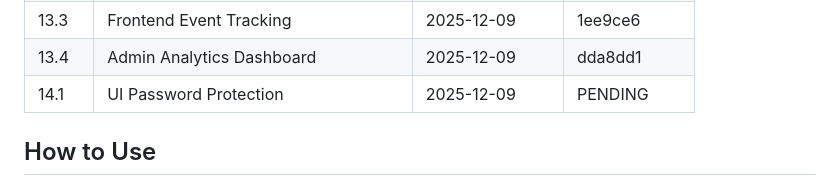
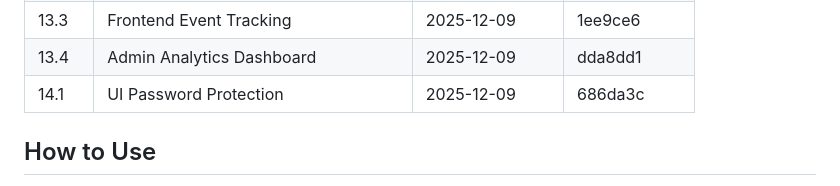
Before and after one commit to FloLecoeuche/lexard, a Markdown page: tasks/PROGRESS.md, the part around the change. Rendered like a GitHub page.

Commit message:
docs: update US 14.1 commit hash in PROGRESS.md
🤖 Generated with [Claude Code](https://claude.com/claude-code)

Co-Authored-By: Claude Opus 4.5 <noreply@anthropic.com>

```diff
--- a/tasks/PROGRESS.md
+++ b/tasks/PROGRESS.md
@@ -100,7 +100,7 @@ This folder contains detailed specifications for each Epic and User Story. Each
 | 13.2  | Backend Analytics API                 | 2025-12-09 | b9ac007  |
 | 13.3  | Frontend Event Tracking               | 2025-12-09 | 1ee9ce6  |
 | 13.4  | Admin Analytics Dashboard             | 2025-12-09 | dda8dd1  |
-| 14.1  | UI Password Protection                | 2025-12-09 | PENDING  |
+| 14.1  | UI Password Protection                | 2025-12-09 | 686da3c  |
 
 <!-- Format: | US ID | Name | Completed Date | Commit Hash | -->
 
```
